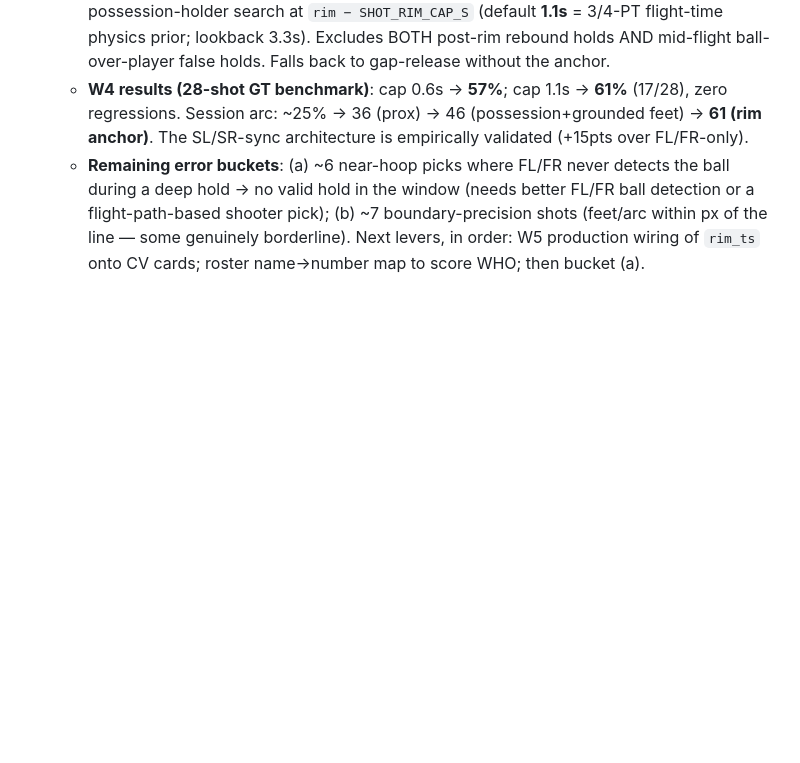
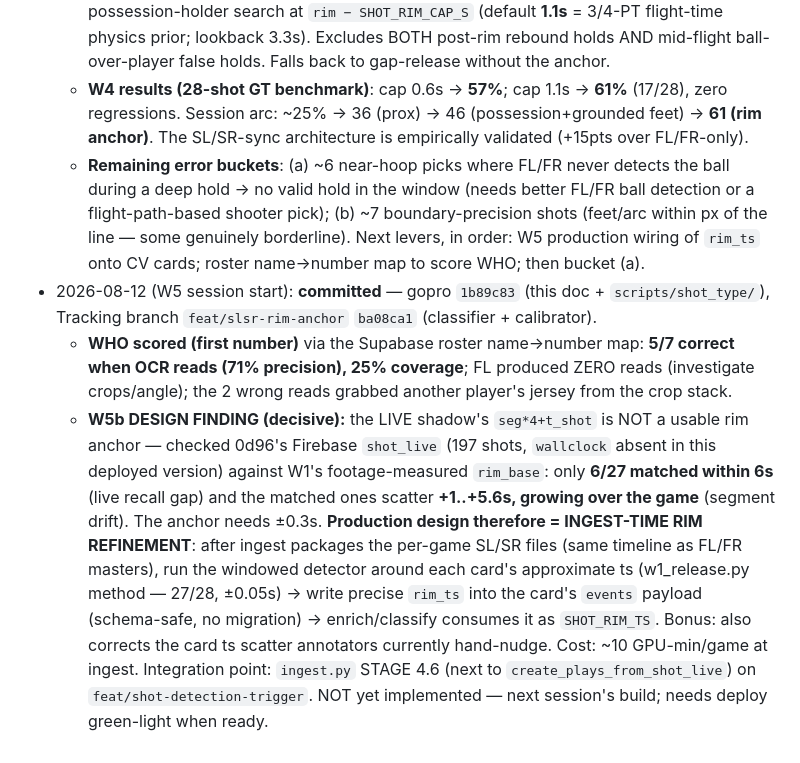
Before and after one commit to leonkoech/gopro-automation-linux, a Markdown page: docs/SLSR_RELEASE_INTEGRATION_PLAN.md, the part around the change. Rendered like a GitHub page; blank space fills up the shorter version.

Commit message:
docs(shot-type): W5 findings — WHO 71%/25%; live shadow ts unusable as rim anchor (6/27 match, +1..5.6s drift) -> ingest-time rim refinement design

```diff
--- a/docs/SLSR_RELEASE_INTEGRATION_PLAN.md
+++ b/docs/SLSR_RELEASE_INTEGRATION_PLAN.md
@@ -115,3 +115,20 @@ W1 is most of the work; W2/W3 are small; W4 is a benchmark run. W5 is a separate
     flight-path-based shooter pick); (b) ~7 boundary-precision shots (feet/arc within px of the
     line — some genuinely borderline). Next levers, in order: W5 production wiring of `rim_ts`
     onto CV cards; roster name→number map to score WHO; then bucket (a).
+- 2026-08-12 (W5 session start): **committed** — gopro `1b89c83` (this doc + `scripts/shot_type/`),
+  Tracking branch `feat/slsr-rim-anchor` `ba08ca1` (classifier + calibrator).
+  - **WHO scored (first number)** via the Supabase roster name→number map: **5/7 correct when OCR
+    reads (71% precision), 25% coverage**; FL produced ZERO reads (investigate crops/angle); the 2
+    wrong reads grabbed another player's jersey from the crop stack.
+  - **W5b DESIGN FINDING (decisive):** the LIVE shadow's `seg*4+t_shot` is NOT a usable rim anchor —
+    checked 0d96's Firebase `shot_live` (197 shots, `wallclock` absent in this deployed version)
+    against W1's footage-measured `rim_base`: only **6/27 matched within 6s** (live recall gap) and
+    the matched ones scatter **+1..+5.6s, growing over the game** (segment drift). The anchor needs
+    ±0.3s. **Production design therefore = INGEST-TIME RIM REFINEMENT**: after ingest packages the
+    per-game SL/SR files (same timeline as FL/FR masters), run the windowed detector around each
+    card's approximate ts (w1_release.py method — 27/28, ±0.05s) → write precise `rim_ts` into the
+    card's `events` payload (schema-safe, no migration) → enrich/classify consumes it as
+    `SHOT_RIM_TS`. Bonus: also corrects the card ts scatter annotators currently hand-nudge.
+    Cost: ~10 GPU-min/game at ingest. Integration point: `ingest.py` STAGE 4.6 (next to
+    `create_plays_from_shot_live`) on `feat/shot-detection-trigger`. NOT yet implemented — next
+    session's build; needs deploy green-light when ready.
```
